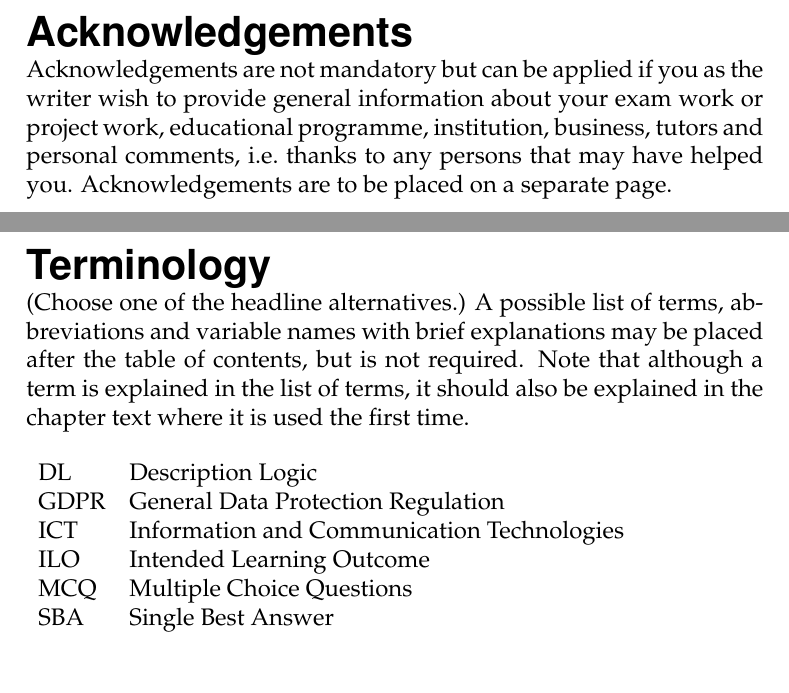
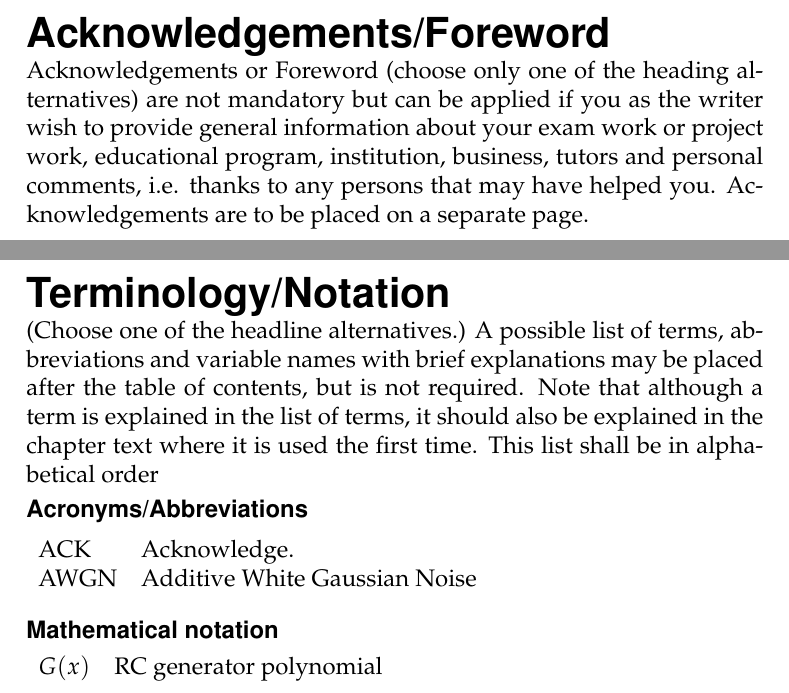
Before and after one commit to lenfra/MiunThesisTemplate, a LaTeX thesis (thesis.tex, which reads 00-acknowledgements.tex, 00-terminology.tex): two parts of pages 5 and 11 of 23, joined at a grey line, cut at the place of the change. Compiled offline with pdfLaTeX.

Commit message:
Updated text based upon changes in the original template

```diff
--- a/00-acknowledgements.tex
+++ b/00-acknowledgements.tex
@@ -1,7 +1,7 @@
-\section*{\translate{Acknowledgements}}\label{sec:acknowledgements}
+\section*{\translate{Acknowledgements}/\translate{Foreword}}\label{sec:acknowledgements}
 \phantomsection
 \addcontentsline{toc}{section}{\translate{Acknowledgements}}
-Acknowledgements are not mandatory but can be applied if you as the writer wish to provide general
-information about your exam work or project work, educational programme, institution, business,
-tutors and personal comments, i.e.\ thanks to any persons that may have helped you. Acknowledgements
-are to be placed on a separate page.
+Acknowledgements or Foreword (choose only one of the heading alternatives) are not mandatory but can
+be applied if you as the writer wish to provide general information about your exam work or project
+work, educational program, institution, business, tutors and personal comments, i.e. thanks to any
+persons that may have helped you. Acknowledgements are to be placed on a separate page.
--- a/00-terminology.tex
+++ b/00-terminology.tex
@@ -1,19 +1,25 @@
-\section*{\translate{Terminology}}\label{sec:terminology}
+\section*{\translate{Terminology}/\translate{Notation}}\label{sec:terminology}
 \phantomsection
-\addcontentsline{toc}{section}{Terminology / Notation}
+\addcontentsline{toc}{section}{Terminology / Notation} %Choose one
 (Choose one of the headline alternatives.)
-A possible list of terms, abbreviations and variable names with brief
-explanations may be placed after the table of contents, but is not required.
-Note that although a term is explained in the list of terms, it should also be
-explained in the chapter text where it is used the first time.
+A possible list of terms, abbreviations and variable names with brief explanations may be placed
+after the table of contents, but is not required.  Note that although a term is explained in the
+list of terms, it should also be explained in the chapter text where it is used the first time. This
+list shall be in alphabetical order
+
+\paragraph{Acronyms/Abbreviations}
 
 \begin{table}[ht!]
   \begin{tabular}{l l}
-DL & Description Logic\\
-GDPR & General Data Protection Regulation\\
-ICT & Information and Communication Technologies\\
-ILO & Intended Learning Outcome\\
-MCQ & Multiple Choice Questions\\
-SBA & Single Best Answer\\
-\end{tabular}
+  ACK & Acknowledge.\\
+  AWGN & Additive White Gaussian Noise\\
+  \end{tabular}
 \end{table}
+
+\paragraph{Mathematical notation}
+
+\begin{table}[ht!]
+  \begin{tabular}{l l}
+  $G(x)$ & RC generator polynomial\\
+  \end{tabular}
+\end{table}
```
Also changed, not shown: 00-abstract.tex (+12 -14 lines), 00-sammanfattning.tex (+2 -9 lines).
